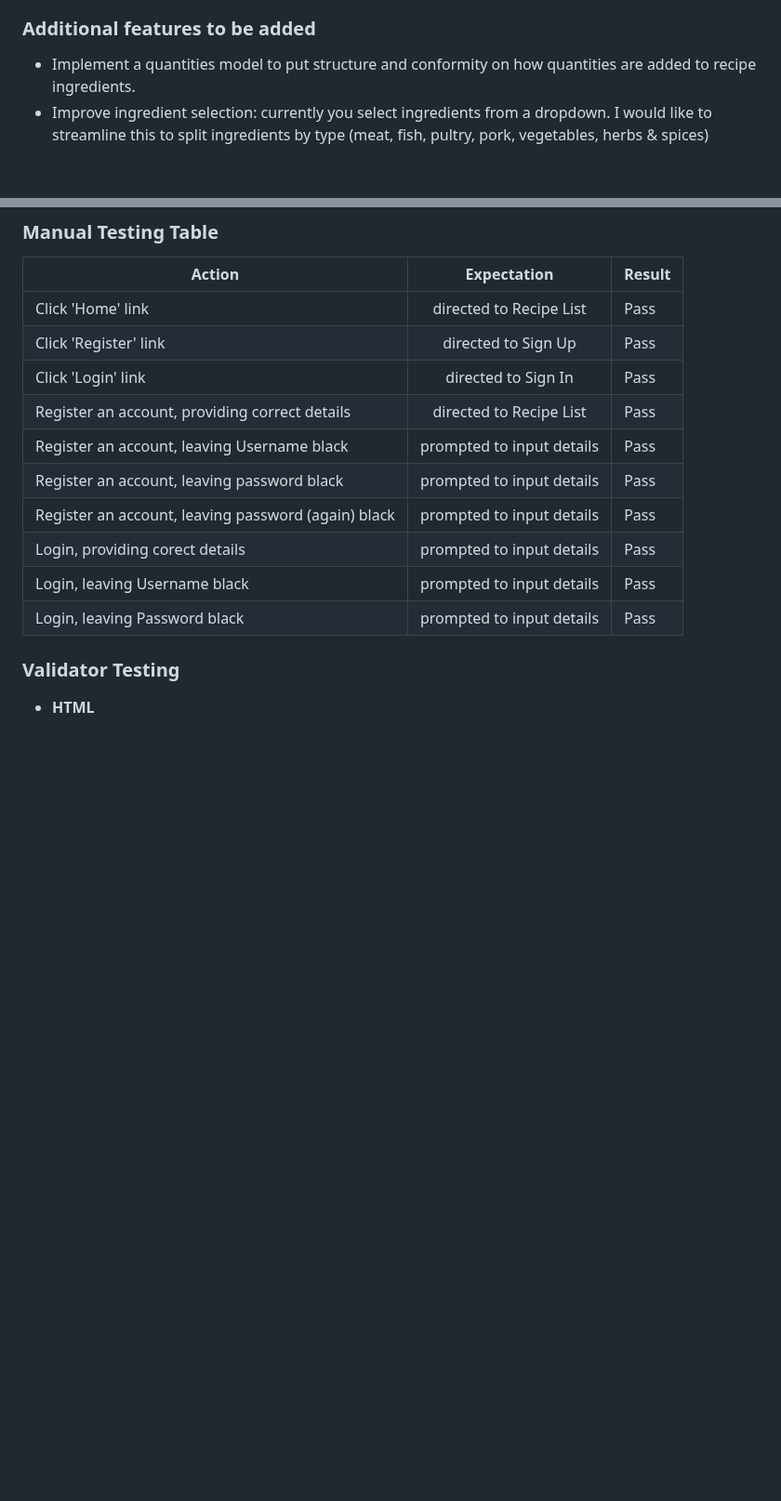
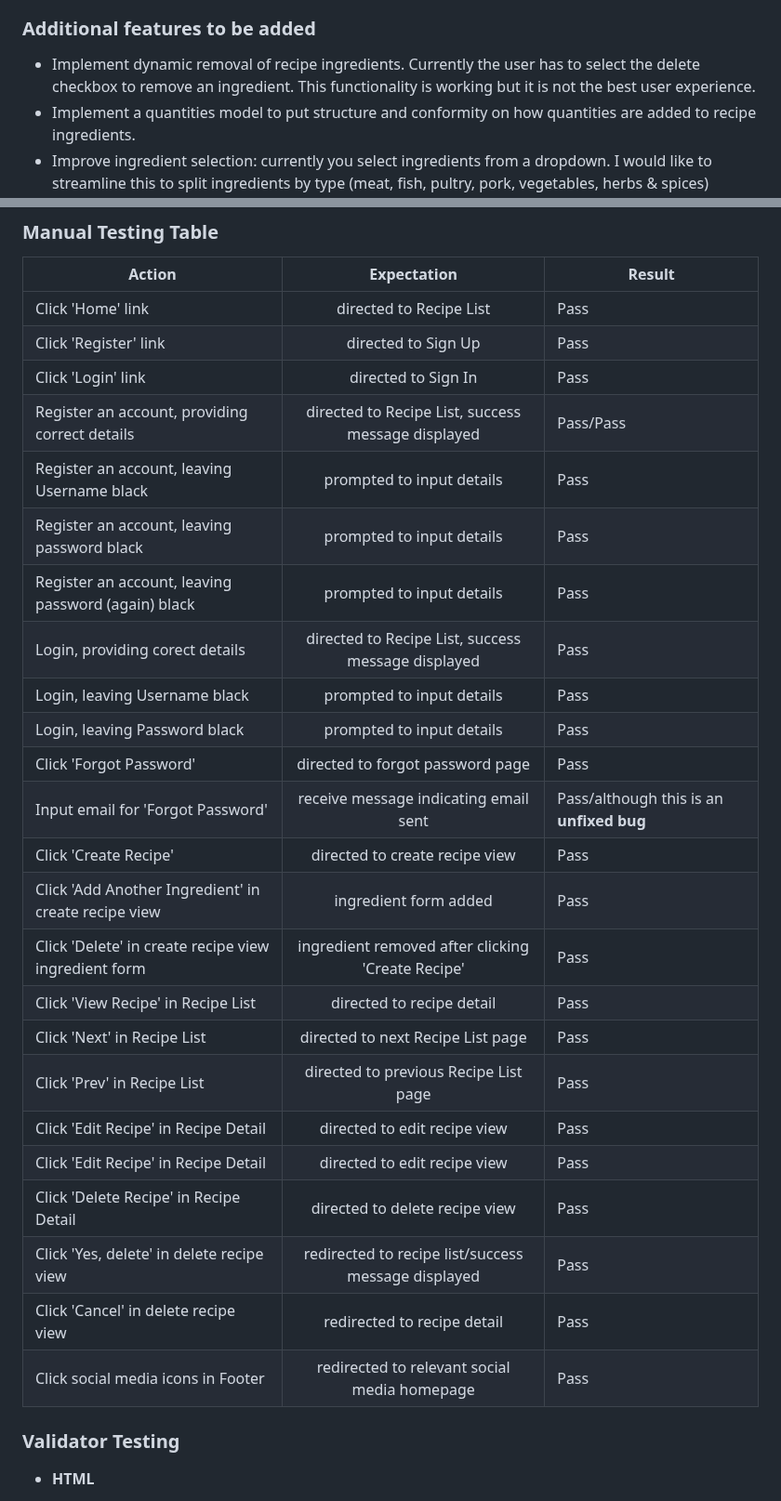
Before and after one commit to seanfreaney/fav-recipes, a Markdown page: README.md, 2 parts joined by grey strips. Shown at 93% size. Rendered like a GitHub page; blank space fills up the shorter version.

```diff
--- a/README.md
+++ b/README.md
@@ -416,6 +416,8 @@ I have used Django's admin module for the site admin interface. Inline models ar
 
 
 ### Additional features to be added
+
+- Implement dynamic removal of recipe ingredients. Currently the user has to select the delete checkbox to remove an ingredient. This functionality is working but it is not the best user experience.
 - Implement a quantities model to put structure and conformity on how quantities are added to recipe ingredients.
 - Improve ingredient selection: currently you select ingredients from a dropdown. I would like to streamline this to split ingredients by type (meat, fish, pultry, pork, vegetables, herbs & spices) allowing the user to more easily find their desired ingredients.
 - Allow user to add their own ingredients: I would like to allow users to add their own ingredients. Currently the scope of the ingredients in quite restrictive. This will be changed in a future iteration.
@@ -469,13 +471,29 @@ __Views Tests__
 | Click 'Home' link | directed to Recipe List | Pass |
 | Click 'Register' link | directed to Sign Up | Pass |
 | Click 'Login' link | directed to Sign In | Pass |
-| Register an account, providing correct details | directed to Recipe List | Pass |
+| Register an account, providing correct details | directed to Recipe List, success message displayed | Pass/Pass |
 | Register an account, leaving Username black | prompted to input details | Pass |
 | Register an account, leaving password black | prompted to input details | Pass |
 | Register an account, leaving password (again) black | prompted to input details | Pass |
-| Login, providing corect details | prompted to input details | Pass |
+| Login, providing corect details | directed to Recipe List, success message displayed | Pass |
 | Login, leaving Username black | prompted to input details | Pass |
 | Login, leaving Password black | prompted to input details | Pass |
+| Click 'Forgot Password' | directed to forgot password page | Pass |
+| Input email for 'Forgot Password' | receive message indicating email sent | Pass/although this is an **unfixed bug** |
+| Click 'Create Recipe' | directed to create recipe view | Pass |
+| Click 'Add Another Ingredient' in create recipe view | ingredient form added | Pass |
+| Click 'Delete' in create recipe view ingredient form | ingredient removed after clicking 'Create Recipe' | Pass |
+| Click 'View Recipe' in Recipe List | directed to recipe detail | Pass |
+| Click 'Next' in Recipe List | directed to next Recipe List page | Pass |
+| Click 'Prev' in Recipe List | directed to previous Recipe List page | Pass |
+| Click 'Edit Recipe' in Recipe Detail | directed to edit recipe view | Pass |
+| Click 'Edit Recipe' in Recipe Detail | directed to edit recipe view | Pass |
+| Click 'Delete Recipe' in Recipe Detail | directed to delete recipe view | Pass |
+| Click 'Yes, delete' in delete recipe view | redirected to recipe list/success message displayed | Pass |
+| Click 'Cancel' in delete recipe view | redirected to recipe detail | Pass |
+| Click social media icons in Footer | redirected to relevant social media homepage | Pass |
+
+
 
 
 ### Validator Testing
```
Also changed, not shown: other parts of README.md (+9 -1 lines).
